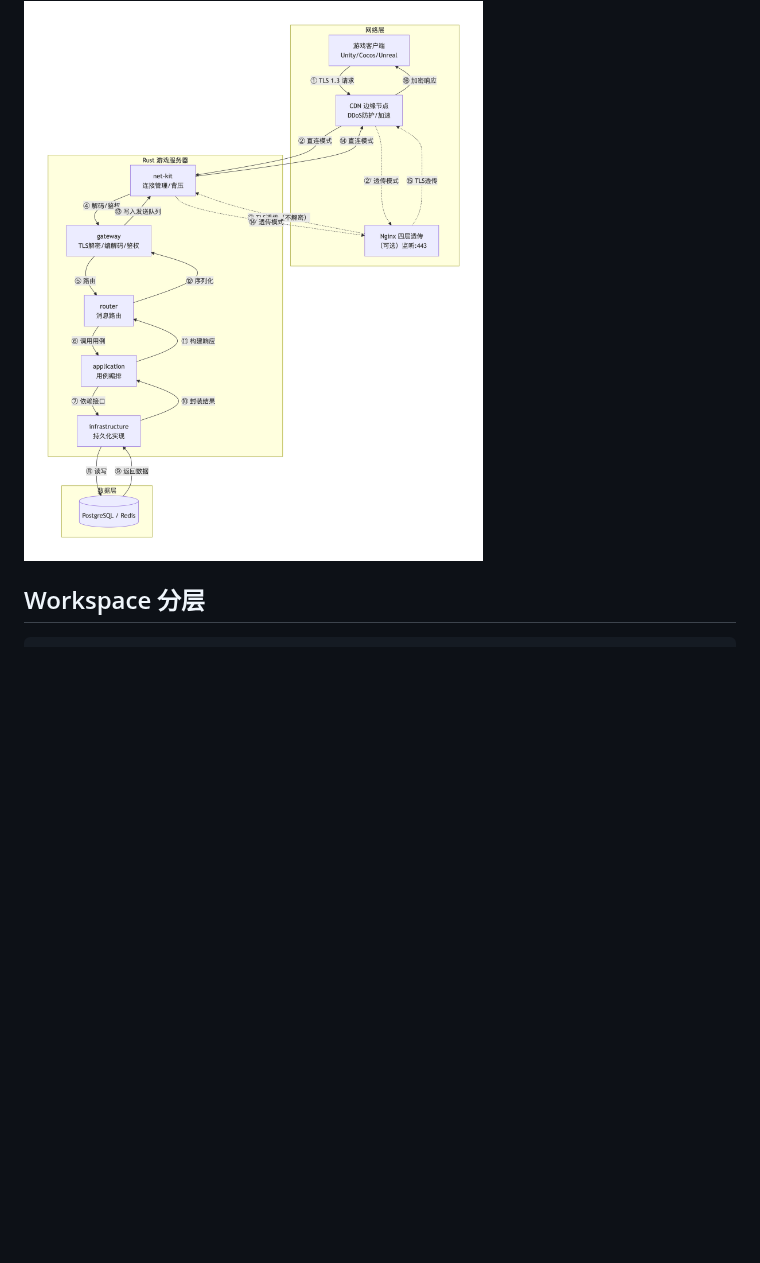
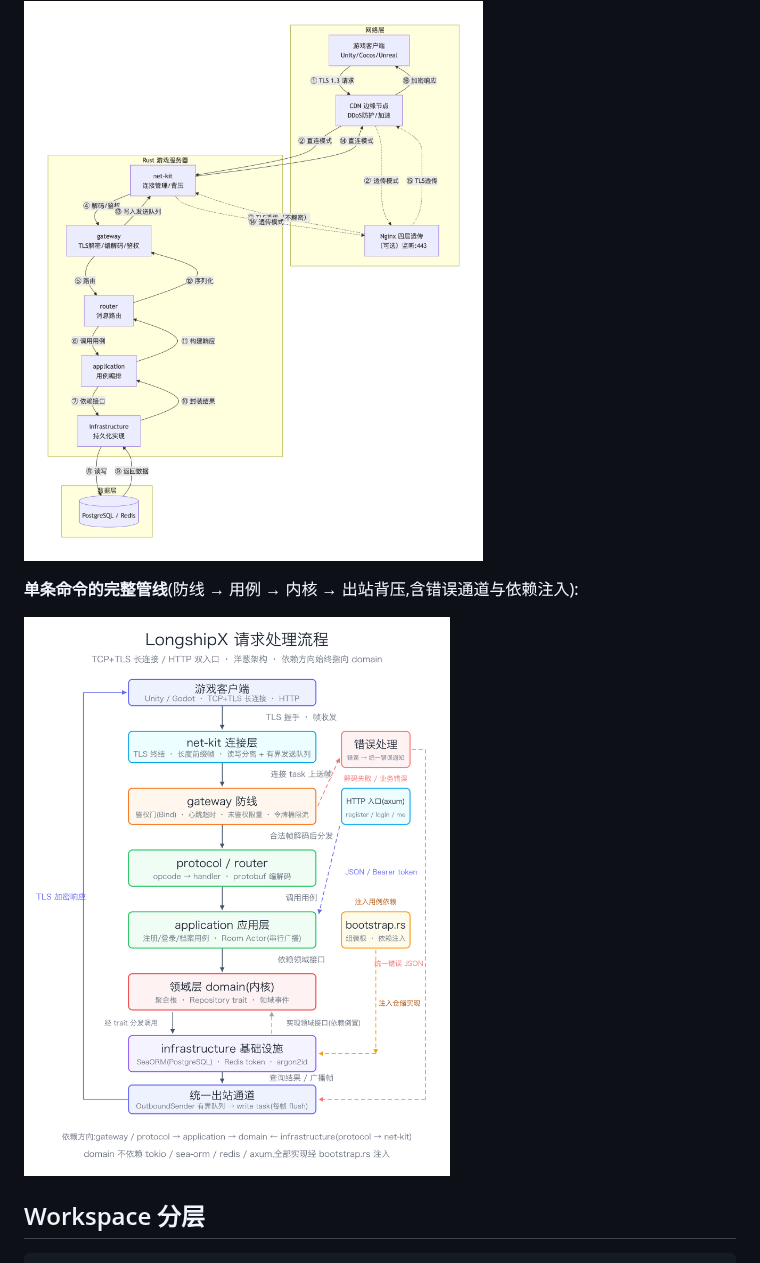
Before and after one commit to cherish-ltt/LongshipX, a Markdown page: README.md, the part around the change. GitHub-like rendering; pictures changed too: docs/assets/flow-3.png (added); blank space fills up the shorter version.

Commit message:
docs: 新增请求处理管线流程图 flow-3

```diff
--- a/README.md
+++ b/README.md
@@ -29,6 +29,10 @@
 **一次 TCP 命令的 16 步旅程**(①TLS 请求 → ④解码/鉴权 → ⑤路由 → ⑥调用用例 → ⑦依赖接口 → ⑧⑨读写数据库 → ⑩⑪构建响应 → ⑫序列化 → ⑬写入发送队列 → ⑯加密响应;理解这条链路,就知道每一步该编辑哪个 crate):
 
 ![一次请求流经各层的 16 个步骤时序](docs/assets/flow-2.png)
+
+**单条命令的完整管线**(防线 → 用例 → 内核 → 出站背压,含错误通道与依赖注入):
+
+![单条命令处理管线:错误通道与依赖注入](docs/assets/flow-3.png)
 
 ## Workspace 分层
 
```
